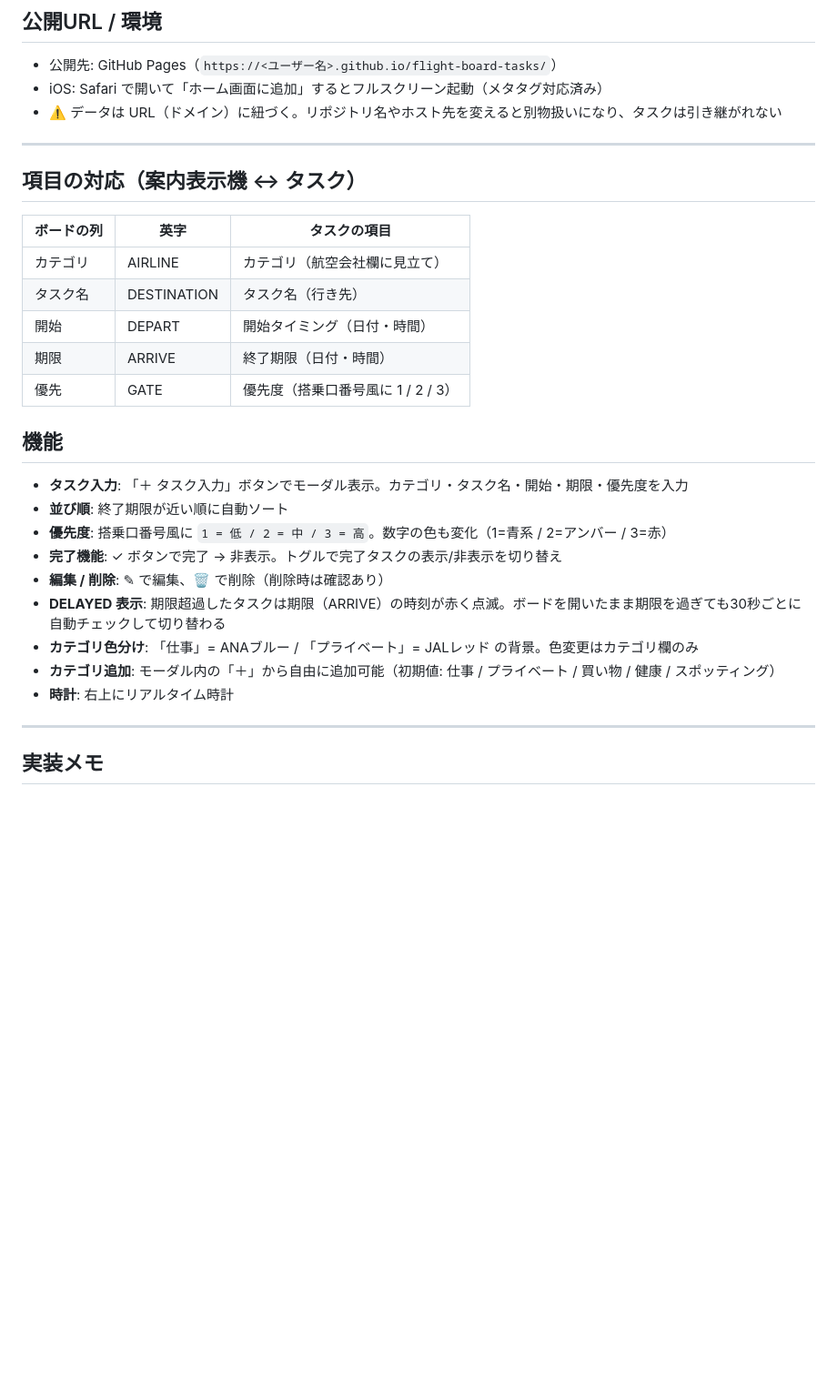
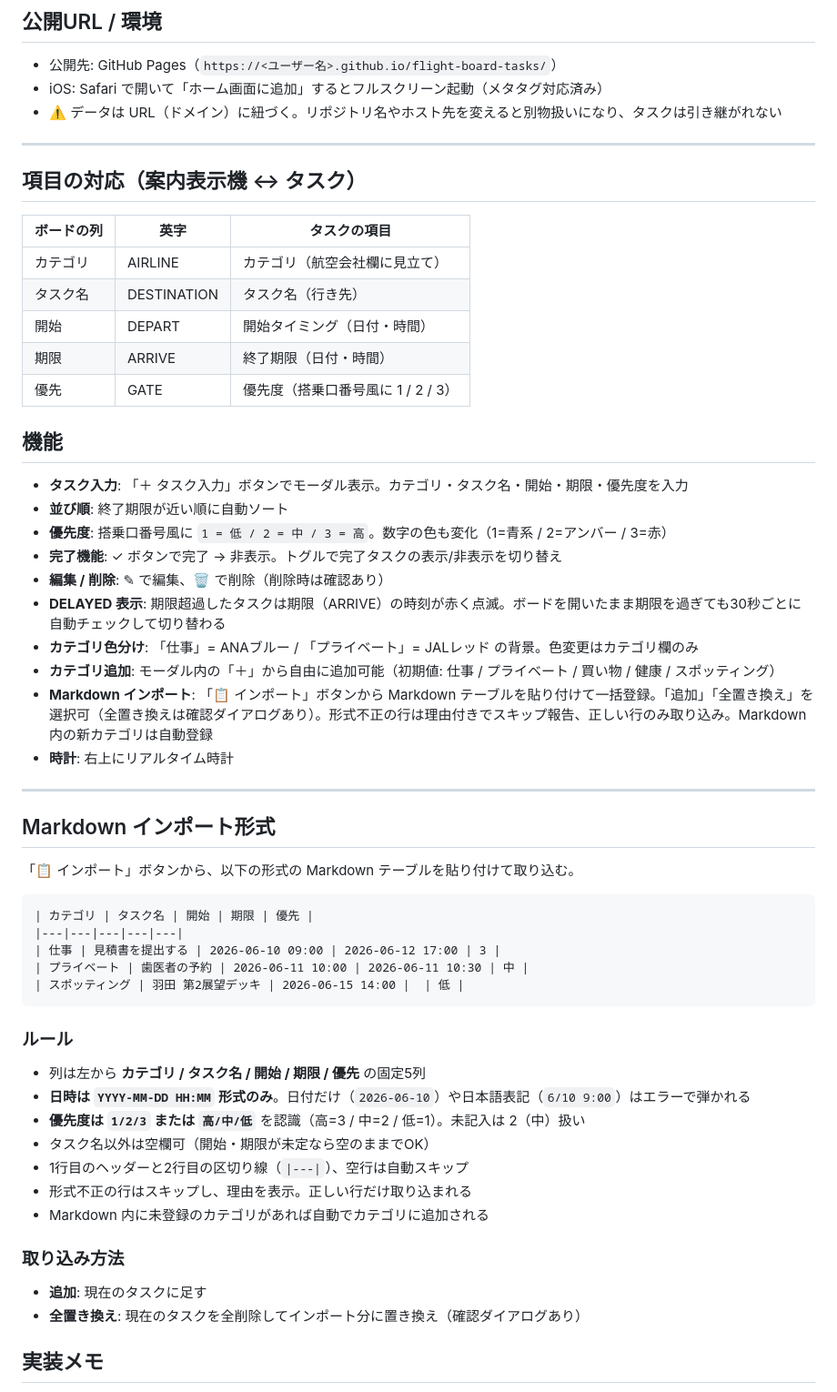
Before and after one commit to tsubasa-wq1145/flight-board-tasks_ekl0Ve2oiopidk4, a Markdown page: README.md, the part around one of its changes. Shown at 91% size. Rendered like a GitHub page; blank space fills up the shorter version.

````diff
--- a/README.md
+++ b/README.md
@@ -18,17 +18,17 @@
 - iOS: Safari で開いて「ホーム画面に追加」するとフルスクリーン起動（メタタグ対応済み）
 - ⚠️ データは URL（ドメイン）に紐づく。リポジトリ名やホスト先を変えると別物扱いになり、タスクは引き継がれない
 
----
+-----
 
 ## 項目の対応（案内表示機 ↔ タスク）
 
-| ボードの列 | 英字 | タスクの項目 |
-|---|---|---|
-| カテゴリ | AIRLINE | カテゴリ（航空会社欄に見立て） |
-| タスク名 | DESTINATION | タスク名（行き先） |
-| 開始 | DEPART | 開始タイミング（日付・時間） |
-| 期限 | ARRIVE | 終了期限（日付・時間） |
-| 優先 | GATE | 優先度（搭乗口番号風に 1 / 2 / 3） |
+|ボードの列|英字         |タスクの項目                |
+|-----|-----------|----------------------|
+|カテゴリ |AIRLINE    |カテゴリ（航空会社欄に見立て）       |
+|タスク名 |DESTINATION|タスク名（行き先）             |
+|開始   |DEPART     |開始タイミング（日付・時間）        |
+|期限   |ARRIVE     |終了期限（日付・時間）           |
+|優先   |GATE       |優先度（搭乗口番号風に 1 / 2 / 3）|
 
 ## 機能
 
@@ -40,9 +40,37 @@
 - **DELAYED 表示**: 期限超過したタスクは期限（ARRIVE）の時刻が赤く点滅。ボードを開いたまま期限を過ぎても30秒ごとに自動チェックして切り替わる
 - **カテゴリ色分け**: 「仕事」= ANAブルー / 「プライベート」= JALレッド の背景。色変更はカテゴリ欄のみ
 - **カテゴリ追加**: モーダル内の「＋」から自由に追加可能（初期値: 仕事 / プライベート / 買い物 / 健康 / スポッティング）
+- **Markdown インポート**: 「📋 インポート」ボタンから Markdown テーブルを貼り付けて一括登録。「追加」「全置き換え」を選択可（全置き換えは確認ダイアログあり）。形式不正の行は理由付きでスキップ報告、正しい行のみ取り込み。Markdown 内の新カテゴリは自動登録
 - **時計**: 右上にリアルタイム時計
 
----
+-----
+
+## Markdown インポート形式
+
+「📋 インポート」ボタンから、以下の形式の Markdown テーブルを貼り付けて取り込む。
+
+```markdown
+| カテゴリ | タスク名 | 開始 | 期限 | 優先 |
+|---|---|---|---|---|
+| 仕事 | 見積書を提出する | 2026-06-10 09:00 | 2026-06-12 17:00 | 3 |
+| プライベート | 歯医者の予約 | 2026-06-11 10:00 | 2026-06-11 10:30 | 中 |
+| スポッティング | 羽田 第2展望デッキ | 2026-06-15 14:00 |  | 低 |
+```
+
+### ルール
+
+- 列は左から **カテゴリ / タスク名 / 開始 / 期限 / 優先** の固定5列
+- **日時は `YYYY-MM-DD HH:MM` 形式のみ**。日付だけ（`2026-06-10`）や日本語表記（`6/10 9:00`）はエラーで弾かれる
+- **優先度は `1/2/3` または `高/中/低`** を認識（高=3 / 中=2 / 低=1）。未記入は 2（中）扱い
+- タスク名以外は空欄可（開始・期限が未定なら空のままでOK）
+- 1行目のヘッダーと2行目の区切り線（`|---|`）、空行は自動スキップ
+- 形式不正の行はスキップし、理由を表示。正しい行だけ取り込まれる
+- Markdown 内に未登録のカテゴリがあれば自動でカテゴリに追加される
+
+### 取り込み方法
+
+- **追加**: 現在のタスクに足す
+- **全置き換え**: 現在のタスクを全削除してインポート分に置き換え（確認ダイアログあり）
 
 ## 実装メモ
 
````
Also changed, not shown: other parts of README.md (+6 -5 lines).
